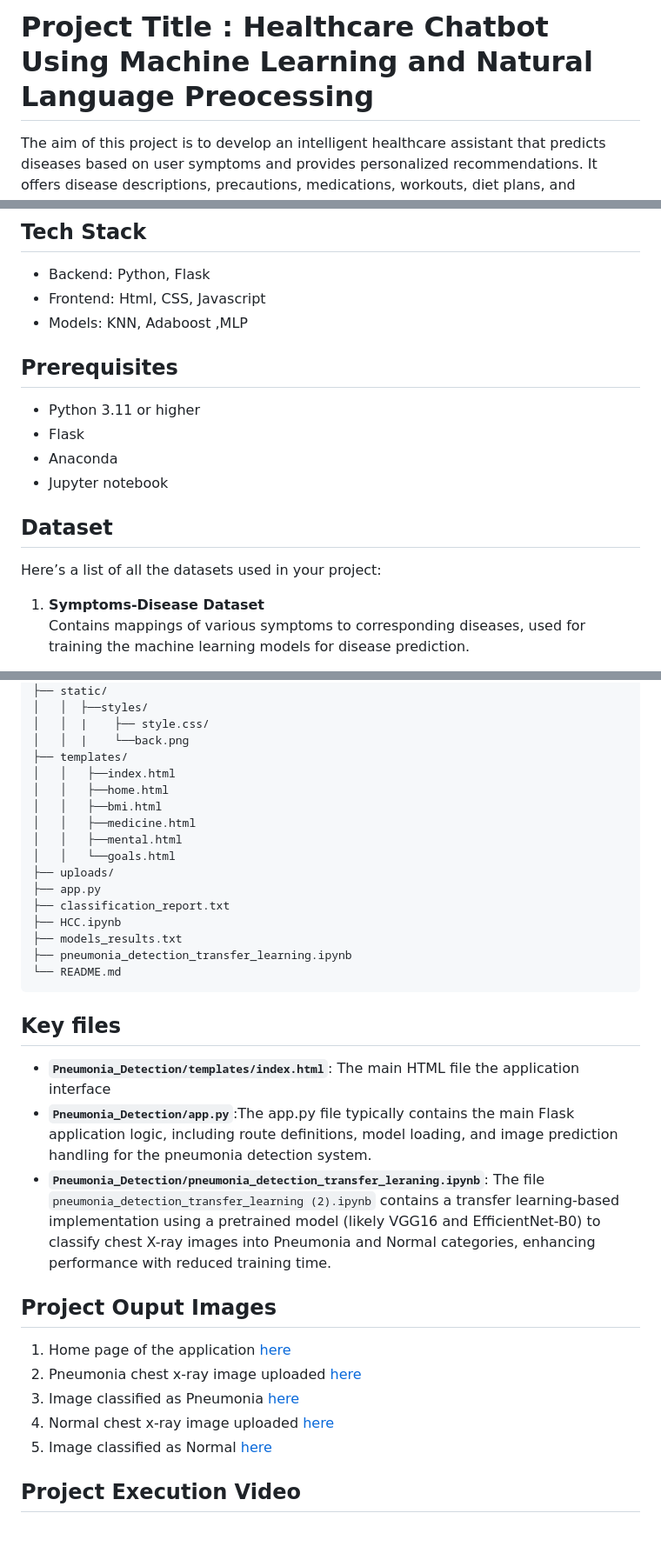
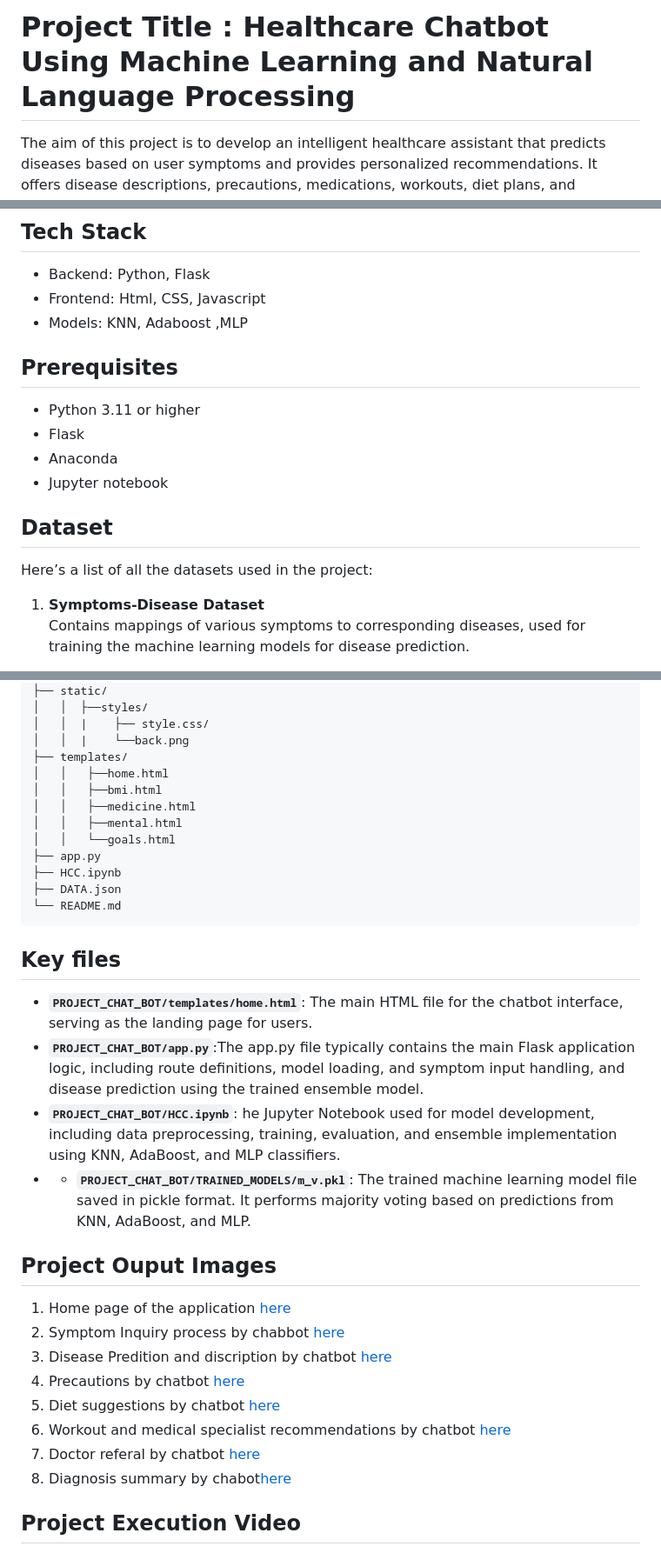
Before and after one commit to alekhyaogiboyina/PROJECT_CHAT_BOT, a Markdown page: README.md, 3 parts joined by grey strips. Shown: that part at 87% size. Rendered like a GitHub page.

````diff
--- a/README.md
+++ b/README.md
@@ -1,4 +1,4 @@
-# Project Title : Healthcare Chatbot Using Machine Learning and Natural Language Preocessing
+# Project Title : Healthcare Chatbot Using Machine Learning and Natural Language Processing
 The aim of this project is to develop an intelligent healthcare assistant that predicts diseases based on user symptoms and provides personalized recommendations. It offers disease descriptions, precautions, medications, workouts, diet plans, and connects users to relevant specialists.
 
 ## Features
@@ -16,13 +16,15 @@ The aim of this project is to develop an intelligent healthcare assistant that p
 - Backend: Python, Flask
 - Frontend: Html, CSS, Javascript
 - Models: KNN, Adaboost ,MLP
+
 ## Prerequisites
 - Python 3.11 or higher
 - Flask
 - Anaconda
 - Jupyter notebook
+
 ## Dataset
-Here’s a list of all the datasets used in your project:
+Here’s a list of all the datasets used in the project:
 
 1. **Symptoms-Disease Dataset**
    Contains mappings of various symptoms to corresponding diseases, used for training the machine learning models for disease prediction.
@@ -128,29 +130,31 @@ PROJECT_CHAT_BOT/
 │   │  |    ├── style.css/
 │   │  |    └──back.png
 ├── templates/
-│   │   ├──index.html
 │   │   ├──home.html
 │   │   ├──bmi.html
 │   │   ├──medicine.html
 │   │   ├──mental.html
 │   │   └──goals.html
-├── uploads/
 ├── app.py
-├── classification_report.txt
 ├── HCC.ipynb
-├── models_results.txt
-├── pneumonia_detection_transfer_learning.ipynb
+├── DATA.json
 └── README.md
 ```
 ## Key files
-- **`Pneumonia_Detection/templates/index.html`**: The main HTML file the application interface
-- **`Pneumonia_Detection/app.py`**:The app.py file typically contains the main Flask application logic, including route definitions, model loading, and image prediction handling for the pneumonia detection system.
-- **`Pneumonia_Detection/pneumonia_detection_transfer_leraning.ipynb`**: The file `pneumonia_detection_transfer_learning (2).ipynb` contains a transfer learning-based implementation using a pretrained model (likely VGG16 and EfficientNet-B0) to classify chest X-ray images into Pneumonia and Normal categories, enhancing performance with reduced training time.
+- **`PROJECT_CHAT_BOT/templates/home.html`**: The main HTML file for the chatbot interface, serving as the landing page for users.
+- **`PROJECT_CHAT_BOT/app.py`**:The app.py file typically contains the main Flask application logic, including route definitions, model loading, and symptom input handling, and disease prediction using the trained ensemble model.
+- **`PROJECT_CHAT_BOT/HCC.ipynb`**: he Jupyter Notebook used for model development, including data preprocessing, training, evaluation, and ensemble implementation using KNN, AdaBoost, and MLP classifiers.
+- - **`PROJECT_CHAT_BOT/TRAINED_MODELS/m_v.pkl`**: The trained machine learning model file saved in pickle format. It performs majority voting based on predictions from KNN, AdaBoost, and MLP.
+
 ## Project Ouput Images
-1. Home page of the application [here](https://drive.google.com/file/d/1d9znJ6vk63_HBbLtDFe2XrOK8lHLHJNn/view?usp=drive_link)
-2. Pneumonia chest x-ray image uploaded [here](https://drive.google.com/file/d/1RKhDq7klpBsSw-S7kbKn7lrr3iLF6VdJ/view?usp=drive_link)
-3. Image classified as Pneumonia [here](https://drive.google.com/file/d/1O6Q3gRiKHu0WyFCtso253gpseN38pWjL/view?usp=drive_link)
-4. Normal chest x-ray image uploaded [here](https://drive.google.com/file/d/1Bz0vsnS2mlNT7hIEgIjywYf9D5zwNtrX/view?usp=drive_link)
-5. Image classified as Normal [here](https://drive.google.com/file/d/1chQDDWYuB22FavN1DZGZ5Bz0oxhwhTSs/view?usp=drive_link)
+1. Home page of the application [here](https://drive.google.com/file/d/1roGZ7yuZqUHXYpHfXEhxt7sza6oMvmBf/view?usp=sharing)
+2. Symptom Inquiry process by chabbot [here](https://drive.google.com/file/d/1ozWYQrHGEC0Onn3glQ8hwjKoXy5czuto/view?usp=sharing)
+3. Disease Predition and discription by chatbot  [here](https://drive.google.com/file/d/14wcEORa4t_SqgthxcCr3GSs7FkTwMD8y/view?usp=sharing)
+4. Precautions by chatbot [here](https://drive.google.com/file/d/1EJuKvm_fqnpqy1zVP6vT-frOOjXwkhnM/view?usp=sharing)
+5. Diet suggestions by chatbot [here](https://drive.google.com/file/d/1vg-OqJf9okorQU-X60KqEXfIBbLqhzHV/view?usp=sharing)
+6. Workout and medical specialist recommendations by chatbot [here](https://drive.google.com/file/d/1tCqQMbn6k0YRGiL4j-ZLakYPq_iGI27y/view?usp=sharing)
+7. Doctor referal by chatbot [here](https://drive.google.com/file/d/1tCqQMbn6k0YRGiL4j-ZLakYPq_iGI27y/view?usp=sharing)
+8. Diagnosis summary by chabot[here](https://drive.google.com/file/d/1NZQj-uLJc5zYljpnu34qIcWCy-f1nDlc/view?usp=sharing)
+
 ## Project Execution Video
 For a detailed demonstration of Pneumonia Detection, you can watch the project video here [here](https://drive.google.com/file/d/1gTRoixlaL1WpGmOQ0CuSCidXgXaTJmxj/view?usp=drive_link)
````
Also changed, not shown: other parts of README.md (+1 -1 lines).
